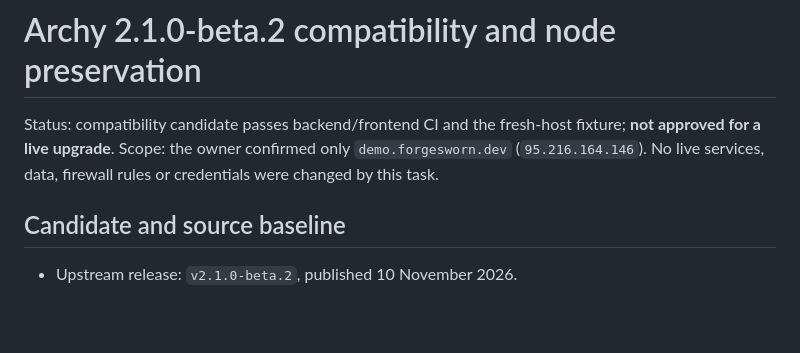
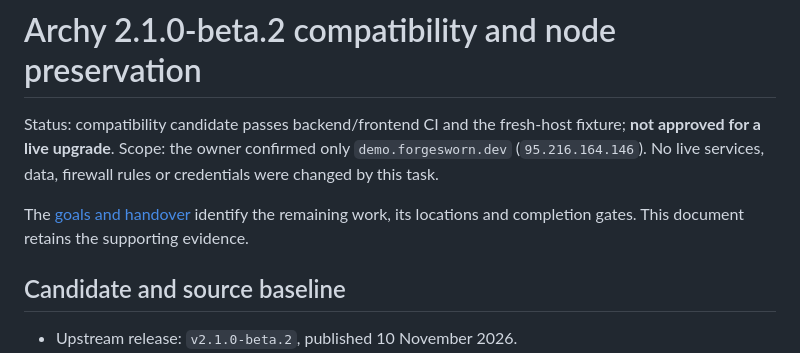
Before and after one commit to forgesworn/archipelago-apps, a Markdown page: docs/archy-beta2-upgrade.md, the part around the change. Rendered like a GitHub page; blank space fills up the shorter version.

```diff
--- a/docs/archy-beta2-upgrade.md
+++ b/docs/archy-beta2-upgrade.md
@@ -4,6 +4,9 @@ Status: compatibility candidate passes backend/frontend CI and the fresh-host
 fixture; **not approved for a live upgrade**.
 Scope: the owner confirmed only `demo.forgesworn.dev` (`95.216.164.146`).
 No live services, data, firewall rules or credentials were changed by this task.
+
+The [goals and handover](archy-beta2-goals.md) identify the remaining work,
+its locations and completion gates. This document retains the supporting evidence.
 
 ## Candidate and source baseline
 
```
Also changed, not shown: README.md (+3 -0 lines), docs/archy-beta2-goals.md (added, +181 -0 lines).
